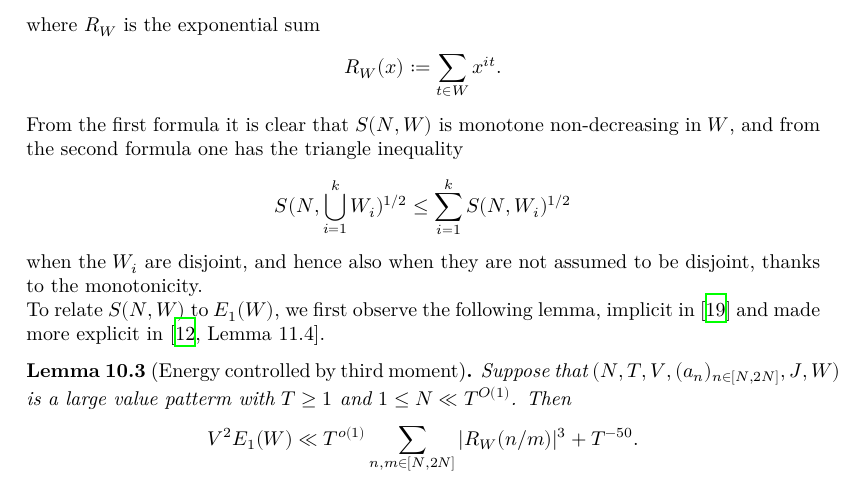
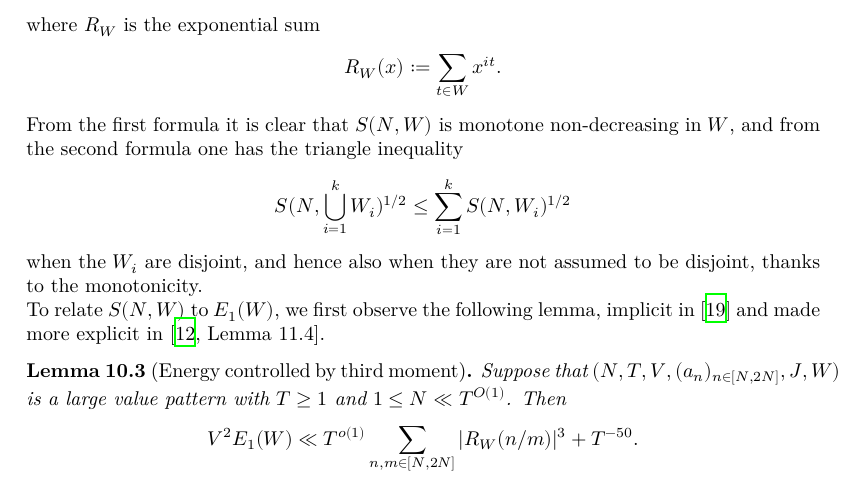
Before and after one commit to teorth/expdb, a LaTeX thesis (blueprint/src/print.tex, which reads blueprint/src/chapter/additive_energy.tex): part of page 51 of 89, cut so that both start at the same text. Compiled offline with XeLaTeX.

Commit message:
Update additive_energy.tex

```diff
--- a/blueprint/src/chapter/additive_energy.tex
+++ b/blueprint/src/chapter/additive_energy.tex
@@ -73,7 +73,7 @@ when the $W_i$ are disjoint, and hence also when they are not assumed to be disj
 
 To relate $S(N,W)$ to $E_1(W)$, we first observe the following lemma, implicit in \cite{heath_brown_consecutive_II} and made more explicit in \cite[Lemma 11.4]{guth-maynard}.
 
-\begin{lemma}[Energy controlled by third moment]\label{energy-third}\uses{energy-def} Suppose that $(N,T,V,(a_n)_{n \in [N,2N]},J,W)$ is a large value patterm with $T \geq 1$ and $1 \leq N \ll T^{O(1)}$.  Then
+\begin{lemma}[Energy controlled by third moment]\label{energy-third}\uses{energy-def} Suppose that $(N,T,V,(a_n)_{n \in [N,2N]},J,W)$ is a large value pattern with $T \geq 1$ and $1 \leq N \ll T^{O(1)}$.  Then
 $$ V^2 E_1(W) \ll T^{o(1)} \sum_{n,m \in [N,2N]} |R_W(n/m)|^3 + T^{-50}.$$
 \end{lemma}
 
```
